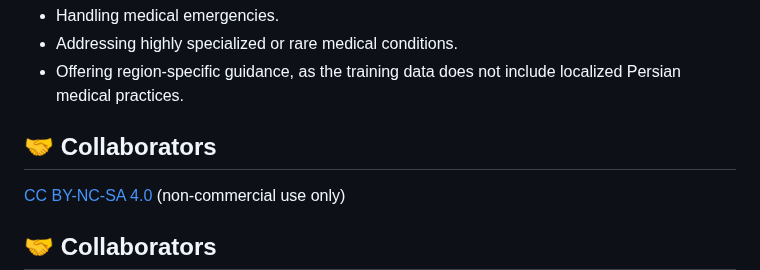
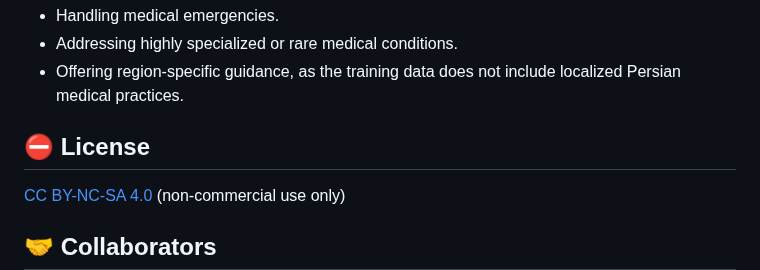
Before and after one commit to Mehrdadghassabi/Gaokerena-V, a Markdown page: README.md, the part around the change. Drawn GitHub-style.

```diff
--- a/README.md
+++ b/README.md
@@ -96,7 +96,7 @@ While Gaokerena aims to provide relatively accurate information, it is not a sub
 - Addressing highly specialized or rare medical conditions.
 - Offering region-specific guidance, as the training data does not include localized Persian medical practices.
 
-## 🤝 Collaborators
+## ⛔️ License
 [CC BY-NC-SA 4.0](https://creativecommons.org/licenses/by-nc-sa/4.0/) (non-commercial use only)
 
 ## 🤝 Collaborators
```
